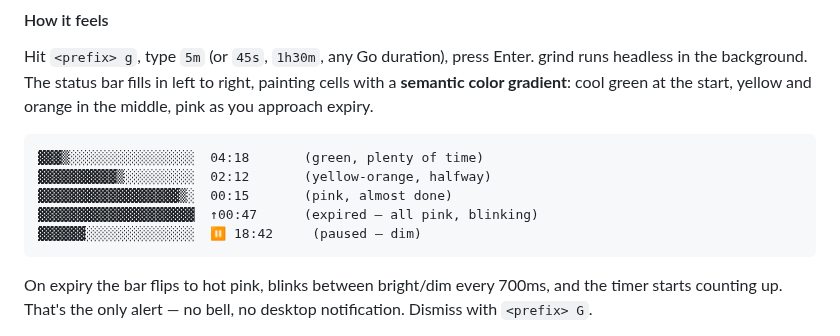
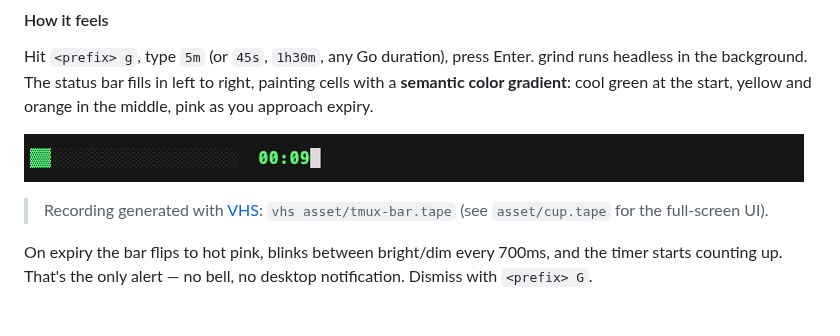
Before and after one commit to retr0h/grind, a Markdown page: README.md, the part around one of its changes. Rendered like a GitHub page; pictures changed too: asset/tmux-bar.gif (added).

````diff
--- a/README.md
+++ b/README.md
@@ -158,13 +162,10 @@ Enter. grind runs headless in the background. The status bar fills in left
 to right, painting cells with a **semantic color gradient**: cool green at
 the start, yellow and orange in the middle, pink as you approach expiry.
 
-```
-▓▓▓▒░░░░░░░░░░░░░░░░  04:18       (green, plenty of time)
-▓▓▓▓▓▓▓▓▓▓▒░░░░░░░░░  02:12       (yellow-orange, halfway)
-▓▓▓▓▓▓▓▓▓▓▓▓▓▓▓▓▓▓▒░  00:15       (pink, almost done)
-▓▓▓▓▓▓▓▓▓▓▓▓▓▓▓▓▓▓▓▓  ↑00:47      (expired — all pink, blinking)
-▓▓▓▓▓▓░░░░░░░░░░░░░░  ⏸ 18:42     (paused — dim)
-```
+![grind tmux status bar](asset/tmux-bar.gif)
+
+> Recording generated with [VHS](https://github.com/charmbracelet/vhs):
+> `vhs asset/tmux-bar.tape` (see `asset/cup.tape` for the full-screen UI).
 
 On expiry the bar flips to hot pink, blinks between bright/dim every 700ms,
 and the timer starts counting up. That's the only alert — no bell, no
````
Also changed, not shown: other parts of README.md (+4 -0 lines), 5 other files.
